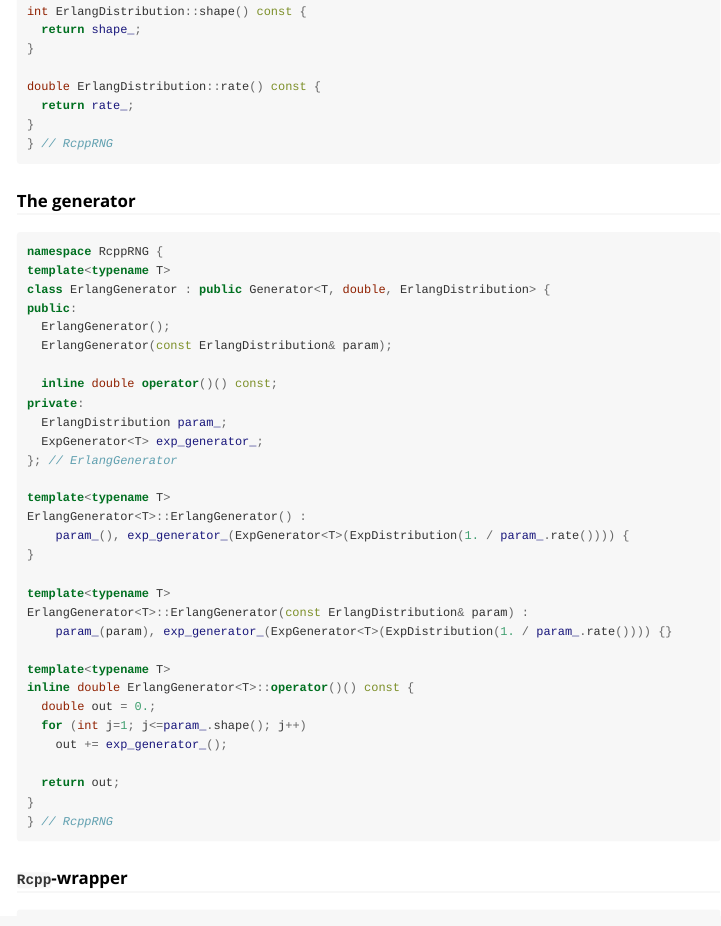
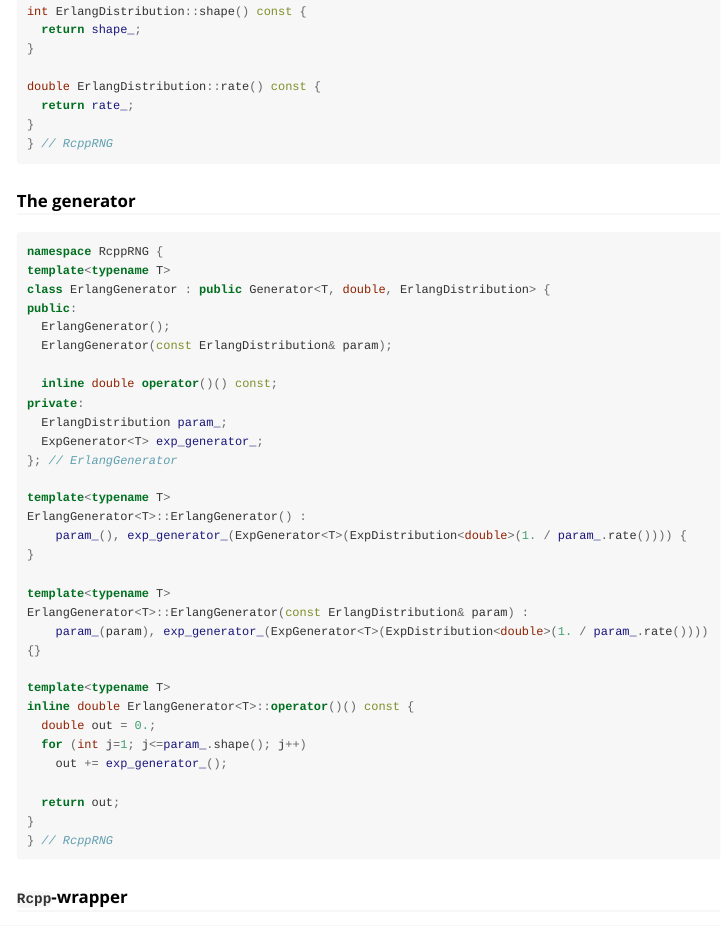
Before and after one commit to hsloot/RcppRNG, an R Markdown document (vignettes/create-new-generators.Rmd): the page in a window 1100 px wide, from 1010 px down. Rendered offline with R 4.5, knitr and Pandoc, with nearby package versions; some code elsewhere in the file could not run offline; long lines of code are wrapped.

Commit message:
fix: README and article

```diff
--- a/vignettes/create-new-generators.Rmd
+++ b/vignettes/create-new-generators.Rmd
@@ -96,12 +96,12 @@ private:
 
 template<typename T>
 ErlangGenerator<T>::ErlangGenerator() :
-    param_(), exp_generator_(ExpGenerator<T>(ExpDistribution(1. / param_.rate()))) {
+    param_(), exp_generator_(ExpGenerator<T>(ExpDistribution<double>(1. / param_.rate()))) {
 }
 
 template<typename T>
 ErlangGenerator<T>::ErlangGenerator(const ErlangDistribution& param) :
-    param_(param), exp_generator_(ExpGenerator<T>(ExpDistribution(1. / param_.rate()))) {}
+    param_(param), exp_generator_(ExpGenerator<T>(ExpDistribution<double>(1. / param_.rate()))) {}
 
 template<typename T>
 inline double ErlangGenerator<T>::operator()() const {
```
Also changed, not shown: README.md.
